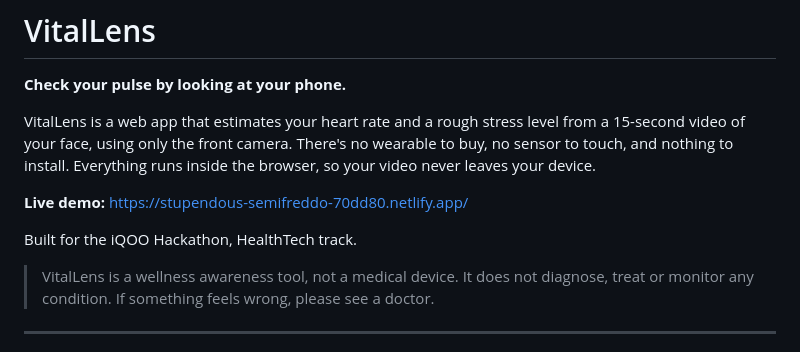
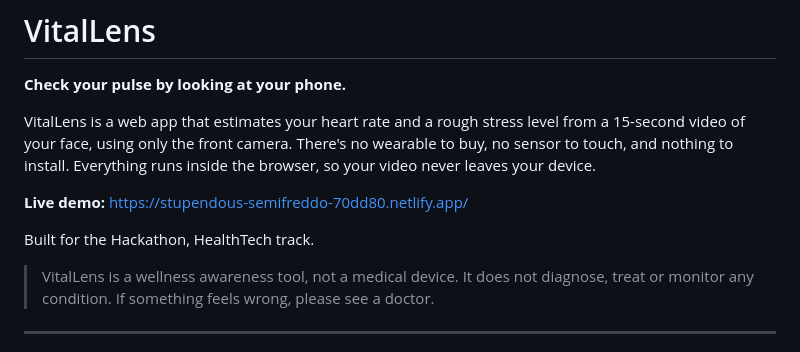
Before and after one commit to SaiRohith369/vitallens, a Markdown page: README.md, the part around the change. Rendered like a GitHub page.

```diff
--- a/README.md
+++ b/README.md
@@ -6,7 +6,7 @@ VitalLens is a web app that estimates your heart rate and a rough stress level f
 
 **Live demo:** https://stupendous-semifreddo-70dd80.netlify.app/
 
-Built for the iQOO Hackathon, HealthTech track.
+Built for the Hackathon, HealthTech track.
 
 > VitalLens is a wellness awareness tool, not a medical device. It does not diagnose, treat or monitor any condition. If something feels wrong, please see a doctor.
 
```
